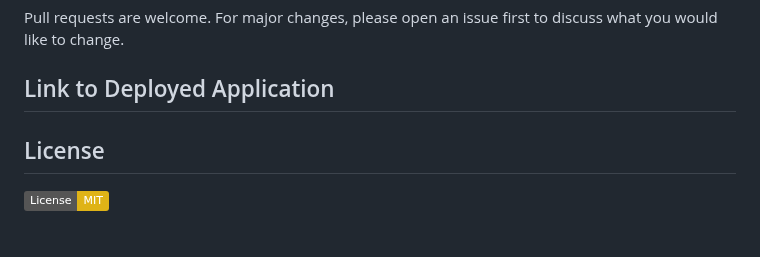
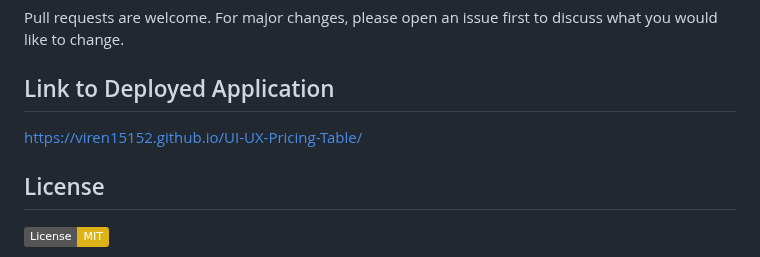
Before and after one commit to viren15152/UI-UX-Pricing-Table, a Markdown page: README.md, the part around the change. Drawn GitHub-style; badges without logos.

Commit message:
Added deployed link to README.md

```diff
--- a/README.md
+++ b/README.md
@@ -60,6 +60,7 @@ Pull requests are welcome. For major changes, please open an issue first to disc
 
 ## Link to Deployed Application
 
+https://viren15152.github.io/UI-UX-Pricing-Table/
 
 ## License
 
```
